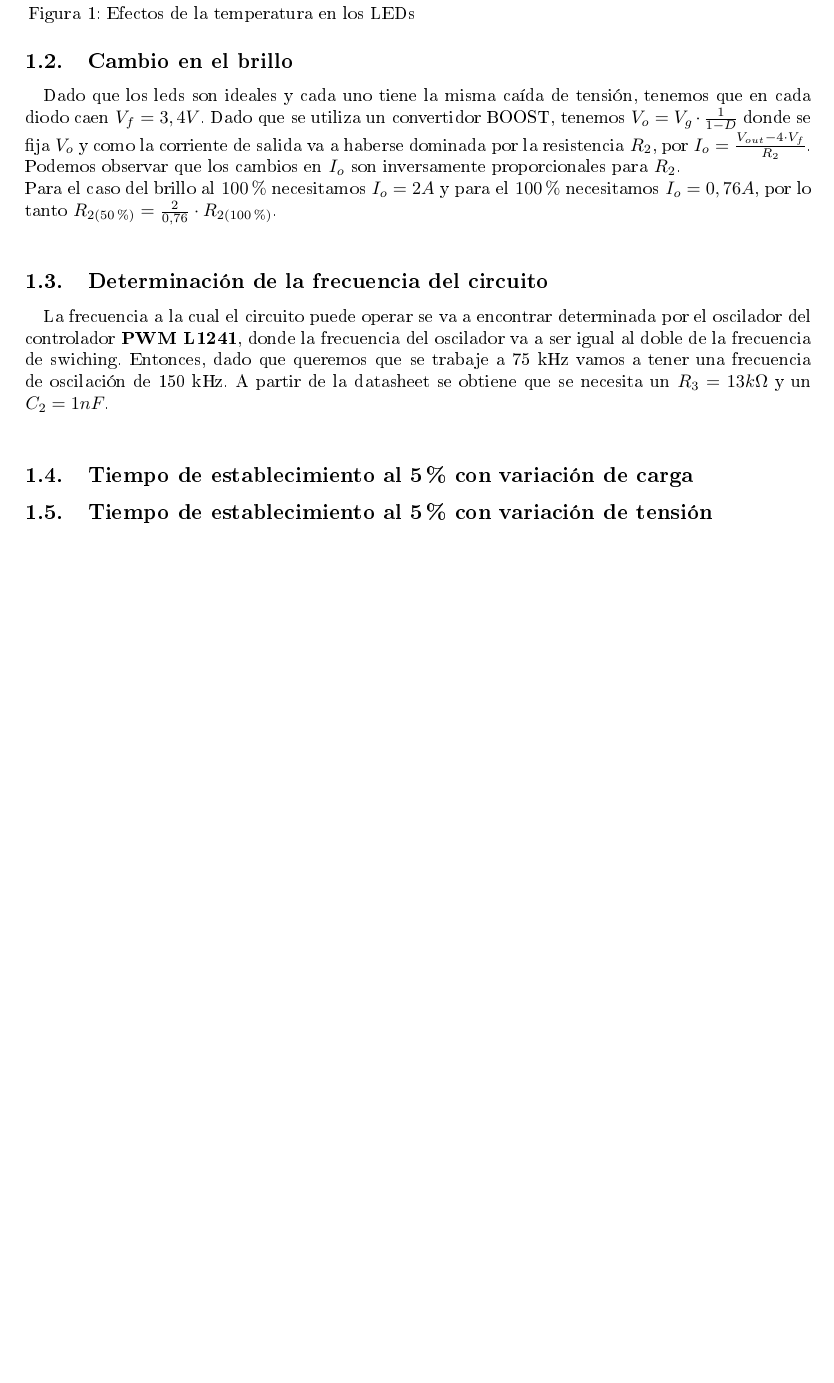
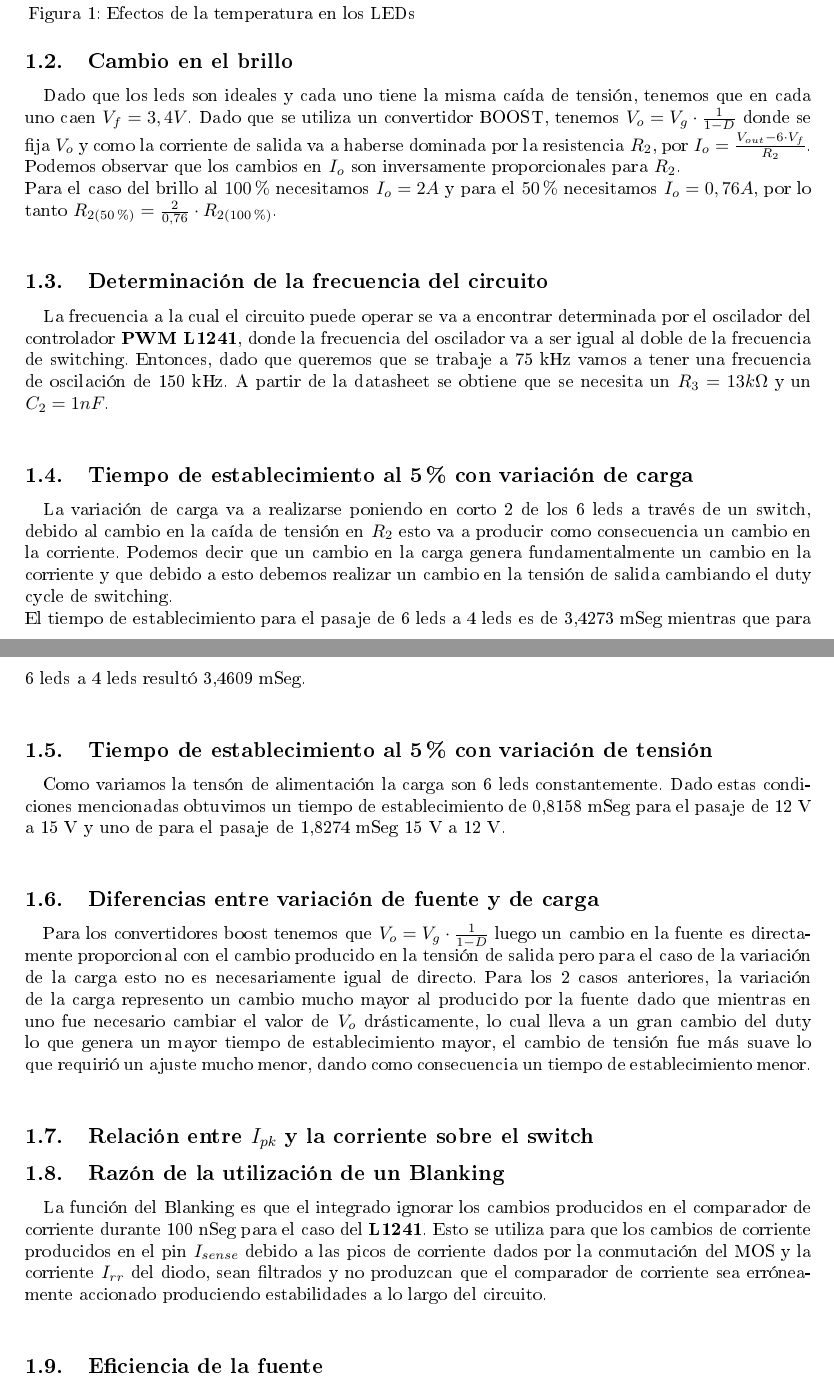
Before and after one commit to rocioparra/e4-tp2, a LaTeX document (Informe/e4-tp2-ej2.tex): part of the page before the commit and two parts of pages 1 and 2 of 2 after it, the two joined at a grey line, cut so that both start at the same text, the shorter picture padded with empty space. The pictures show the PDF file Informe/e4-tp2-ej2.pdf that the author committed with the source.

Commit message:
Hecho de la parte 2 hasta la pregunta 5 y la pregunta 8

```diff
--- a/Informe/e4-tp2-ej2.tex
+++ b/Informe/e4-tp2-ej2.tex
@@ -27,15 +27,28 @@ Como puede observarse de los gráficos obtenidos del datasheet en la figura \ref
 
 \subsection{Cambio en el brillo}
 
-Dado que los leds son ideales y cada uno tiene la misma caída de tensión, tenemos que en cada diodo caen $V_f=3,4V$. Dado que se utiliza un convertidor BOOST, tenemos $V_o=V_g\cdot\frac{1}{1-D}$ donde se fija $V_o$ y como la corriente de salida va a haberse dominada por la resistencia $R_2$, por $I_o=\frac{V_{out}-4\cdot V_f}{R_2}$. Podemos observar que los cambios en $I_o$ son inversamente proporcionales para $R_2$.\\
-Para el caso del brillo al $100\%$ necesitamos $I_o=2A$ y para el $100\%$ necesitamos $I_o=0,76 A$, por lo tanto $R_{2(50\%)}=\frac{2}{0,76}\cdot R_{2(100\%)}$.\\
+Dado que los leds son ideales y cada uno tiene la misma caída de tensión, tenemos que en cada uno caen $V_f=3,4V$. Dado que se utiliza un convertidor BOOST, tenemos $V_o=V_g\cdot\frac{1}{1-D}$ donde se fija $V_o$ y como la corriente de salida va a haberse dominada por la resistencia $R_2$, por $I_o=\frac{V_{out}-6\cdot V_f}{R_2}$. Podemos observar que los cambios en $I_o$ son inversamente proporcionales para $R_2$.\\
+Para el caso del brillo al $100\%$ necesitamos $I_o=2A$ y para el $50\%$ necesitamos $I_o=0,76 A$, por lo tanto $R_{2(50\%)}=\frac{2}{0,76}\cdot R_{2(100\%)}$.\\
 
 \subsection{Determinación de la frecuencia del circuito}
 
-La frecuencia a la cual el circuito puede operar se va a encontrar determinada por el oscilador del controlador \textbf{PWM L1241}, donde la frecuencia del oscilador va a ser igual al doble de la frecuencia de swiching. Entonces, dado que queremos que se trabaje a 75 kHz vamos a tener una frecuencia de oscilación de 150 kHz. A partir de la datasheet se obtiene que se necesita un $R_3=13 k\Omega$ y un $C_2=1 nF$.\\
+La frecuencia a la cual el circuito puede operar se va a encontrar determinada por el oscilador del controlador \textbf{PWM L1241}, donde la frecuencia del oscilador va a ser igual al doble de la frecuencia de switching. Entonces, dado que queremos que se trabaje a 75 kHz vamos a tener una frecuencia de oscilación de 150 kHz. A partir de la datasheet se obtiene que se necesita un $R_3=13 k\Omega$ y un $C_2=1 nF$.\\
 
 \subsection{Tiempo de establecimiento al 5\% con variación de carga}
+La variación de carga va a realizarse poniendo en corto 2 de los 6 leds a través de un switch, debido al cambio en la caída de tensión en $R_2$ esto va a producir como consecuencia un cambio en la corriente. Podemos decir que un cambio en la carga genera fundamentalmente un cambio en la corriente y que debido a esto debemos realizar un cambio en la tensión de salida cambiando el duty cycle de switching.\\
+El tiempo de establecimiento para el pasaje de 6 leds a 4 leds es de 3,4273 mSeg mientras que para 6 leds a 4 leds resultó 3,4609 mSeg.\\
 
 \subsection{Tiempo de establecimiento al 5\% con variación de tensión}
+Como variamos la tensón de alimentación la carga son 6 leds constantemente. Dado estas condiciones mencionadas obtuvimos un tiempo de establecimiento de 0,8158 mSeg para el pasaje de 12 V a 15 V y uno de  para el pasaje de 1,8274 mSeg 15 V a 12 V.\\
+
+\subsection{Diferencias entre variación de fuente y de carga}
+Para los convertidores boost tenemos que $V_o=V_g\cdot\frac{1}{1-D}$ luego un cambio en la fuente es directamente proporcional con el cambio producido en la tensión de salida pero para el caso de la variación de la carga esto no es necesariamente igual de directo. Para los 2 casos anteriores, la variación de la carga represento un cambio mucho mayor al producido por la fuente dado que mientras en uno fue necesario cambiar el valor de $V_o$ drásticamente, lo cual lleva a un gran cambio del duty lo que genera un mayor tiempo de establecimiento mayor, el cambio de tensión fue más suave lo que requirió un ajuste mucho menor, dando como consecuencia un tiempo de establecimiento menor.\\
+
+\subsection{Relación entre $I_{pk}$ y la corriente sobre el switch}
+
+\subsection{Razón de la utilización de un Blanking}
+La función del Blanking es que el integrado ignorar los cambios producidos en el comparador de corriente durante 100 nSeg para el caso del \textbf{L1241}. Esto se utiliza para que los cambios de corriente producidos en el pin $I_{sense}$ debido a las picos de corriente dados por la conmutación del MOS y la corriente $I_{rr}$ del diodo, sean filtrados y no produzcan que el comparador de corriente sea erróneamente accionado produciendo estabilidades a lo largo del circuito.\\
+
+\subsection{Eficiencia de la fuente}
 
 \end{document}
```
Also changed, not shown: Informe/e4-tp2-ej2.pdf, 2 other files.
